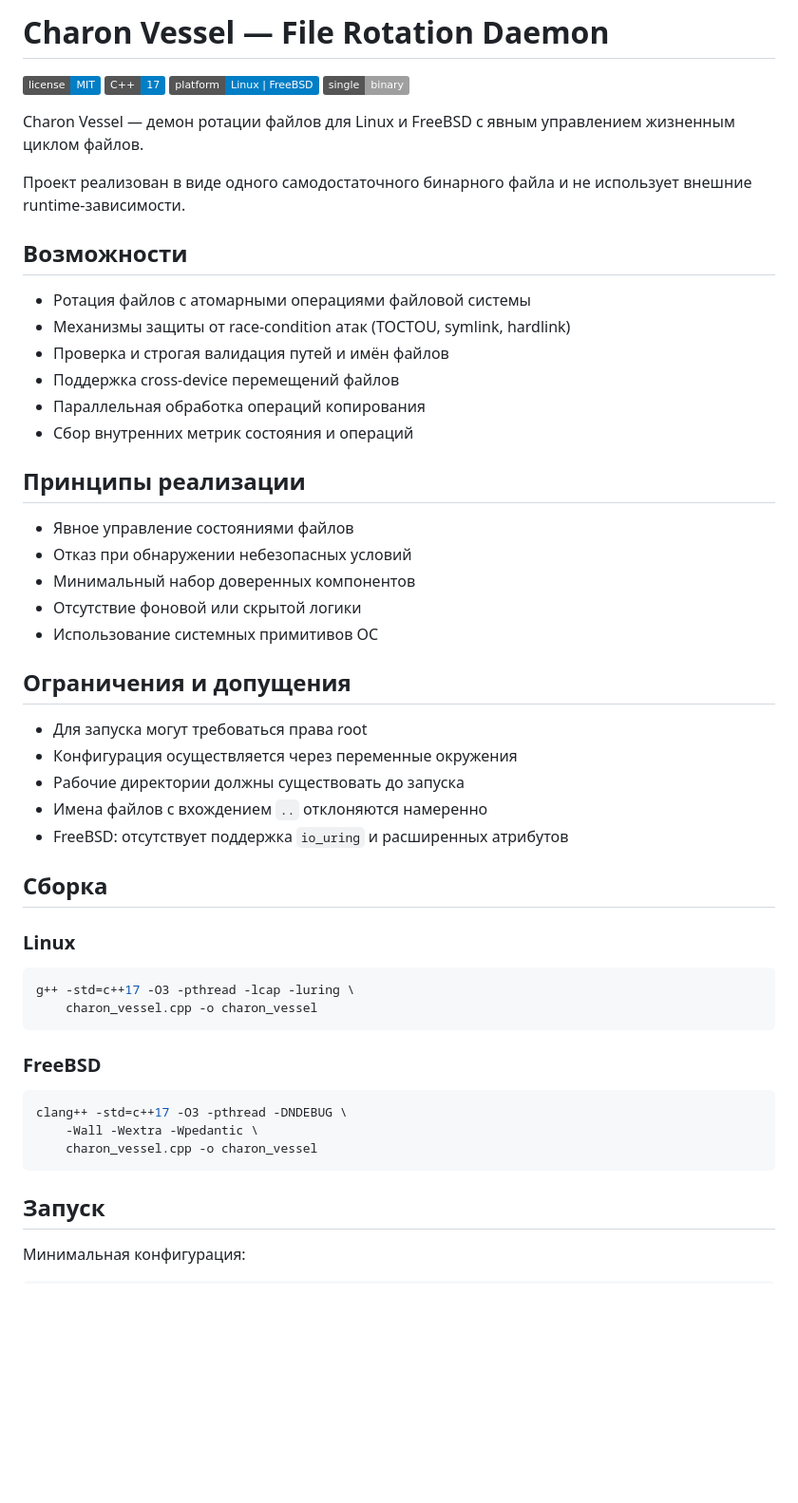
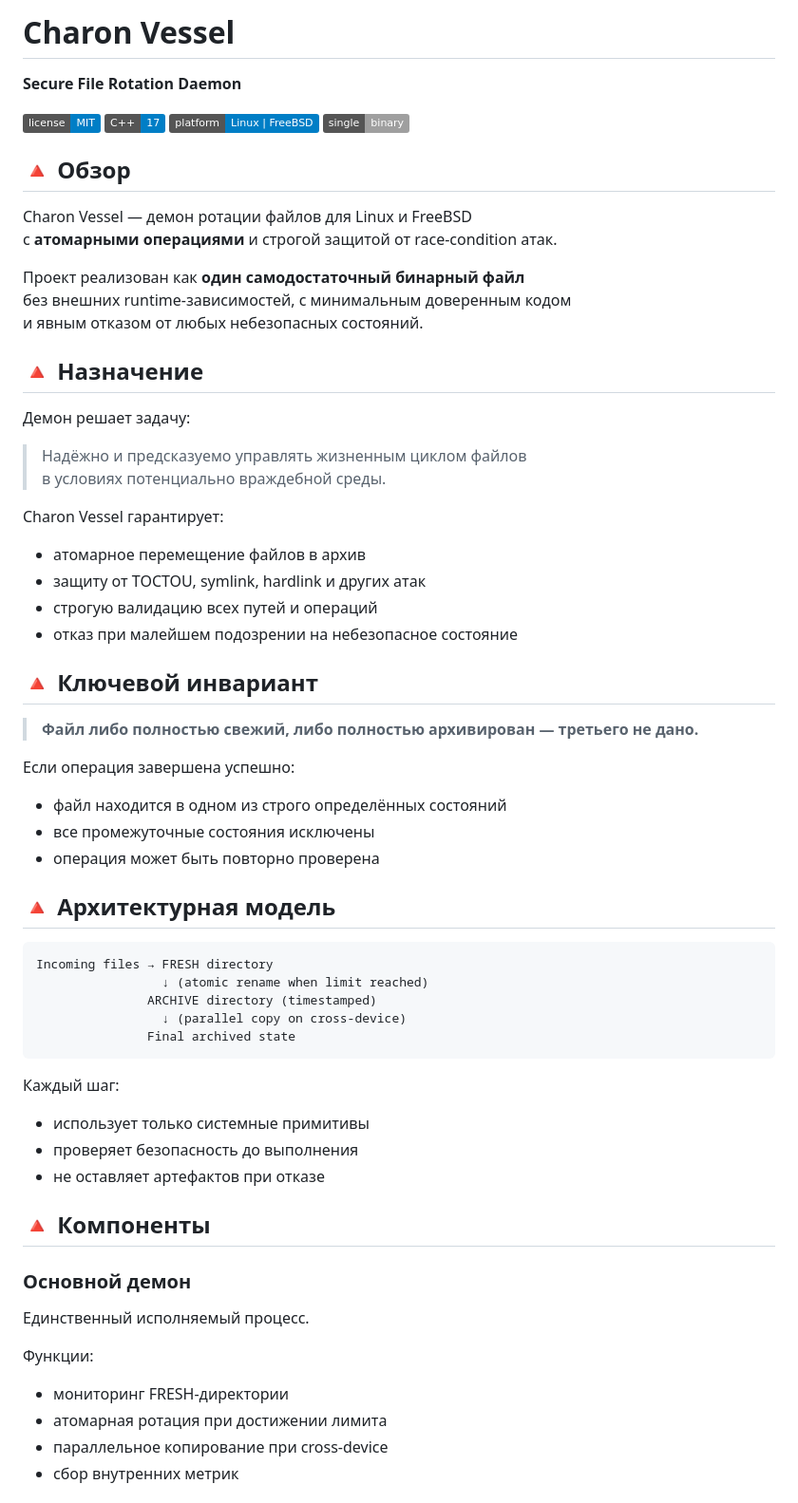
Before and after one commit to nekhebet/nekhebet, a Markdown page: gadgets/charon-vessel/README.md, the part around one of its changes. Shown at 95% size. Drawn GitHub-style; badges without logos; blank space fills up the shorter version.

`````diff
--- a/gadgets/charon-vessel/README.md
+++ b/gadgets/charon-vessel/README.md
@@ -1,63 +1,59 @@
-# Charon Vessel — File Rotation Daemon
+# Charon Vessel
+**Secure File Rotation Daemon**
 
 ![MIT License](https://img.shields.io/badge/license-MIT-blue.svg)
 ![C++17](https://img.shields.io/badge/C++-17-blue)
 ![Platform](https://img.shields.io/badge/platform-Linux%20%7C%20FreeBSD-blue)
 ![Single Binary](https://img.shields.io/badge/single-binary-lightgrey.svg)
 
+## 🔺 Обзор
 Charon Vessel — демон ротации файлов для Linux и FreeBSD
-с явным управлением жизненным циклом файлов.
+с **атомарными операциями** и строгой защитой от race-condition атак.
 
-Проект реализован в виде одного самодостаточного бинарного файла
-и не использует внешние runtime-зависимости.
+Проект реализован как **один самодостаточный бинарный файл**
+без внешних runtime-зависимостей, с минимальным доверенным кодом
+и явным отказом от любых небезопасных состояний.
 
+## 🔺 Назначение
+Демон решает задачу:
+> Надёжно и предсказуемо управлять жизненным циклом файлов
+> в условиях потенциально враждебной среды.
 
-## Возможности
+Charon Vessel гарантирует:
+* атомарное перемещение файлов в архив
+* защиту от TOCTOU, symlink, hardlink и других атак
+* строгую валидацию всех путей и операций
+* отказ при малейшем подозрении на небезопасное состояние
 
-- Ротация файлов с атомарными операциями файловой системы
-- Механизмы защиты от race-condition атак (TOCTOU, symlink, hardlink)
-- Проверка и строгая валидация путей и имён файлов
-- Поддержка cross-device перемещений файлов
-- Параллельная обработка операций копирования
-- Сбор внутренних метрик состояния и операций
+## 🔺 Ключевой инвариант
+> **Файл либо полностью свежий, либо полностью архивирован — третьего не дано.**
 
+Если операция завершена успешно:
+* файл находится в одном из строго определённых состояний
+* все промежуточные состояния исключены
+* операция может быть повторно проверена
 
-## Принципы реализации
-
-- Явное управление состояниями файлов
-- Отказ при обнаружении небезопасных условий
-- Минимальный набор доверенных компонентов
-- Отсутствие фоновой или скрытой логики
-- Использование системных примитивов ОС
-
-
-## Ограничения и допущения
-
-- Для запуска могут требоваться права root
-- Конфигурация осуществляется через переменные окружения
-- Рабочие директории должны существовать до запуска
-- Имена файлов с вхождением `..` отклоняются намеренно
-- FreeBSD: отсутствует поддержка `io_uring` и расширенных атрибутов
-
-
-## Сборка
-
-### Linux
-```bash
-g++ -std=c++17 -O3 -pthread -lcap -luring \
-    charon_vessel.cpp -o charon_vessel
-````
-
-### FreeBSD
-
-```bash
-clang++ -std=c++17 -O3 -pthread -DNDEBUG \
-    -Wall -Wextra -Wpedantic \
-    charon_vessel.cpp -o charon_vessel
+## 🔺 Архитектурная модель
+```
+Incoming files → FRESH directory
+                 ↓ (atomic rename when limit reached)
+               ARCHIVE directory (timestamped)
+                 ↓ (parallel copy on cross-device)
+               Final archived state
 ```
 
+Каждый шаг:
+* использует только системные примитивы
+* проверяет безопасность до выполнения
+* не оставляет артефактов при отказе
 
-## Запуск
+## 🔺 Компоненты
+### Основной демон
+Единственный исполняемый процесс.
 
-Минимальная конфигурация:
+Функции:
+* мониторинг FRESH-директории
+* атомарная ротация при достижении лимита
+* параллельное копирование при cross-device
+* сбор внутренних метрик
 
`````
Also changed, not shown: other parts of gadgets/charon-vessel/README.md (+49 -54 lines).
